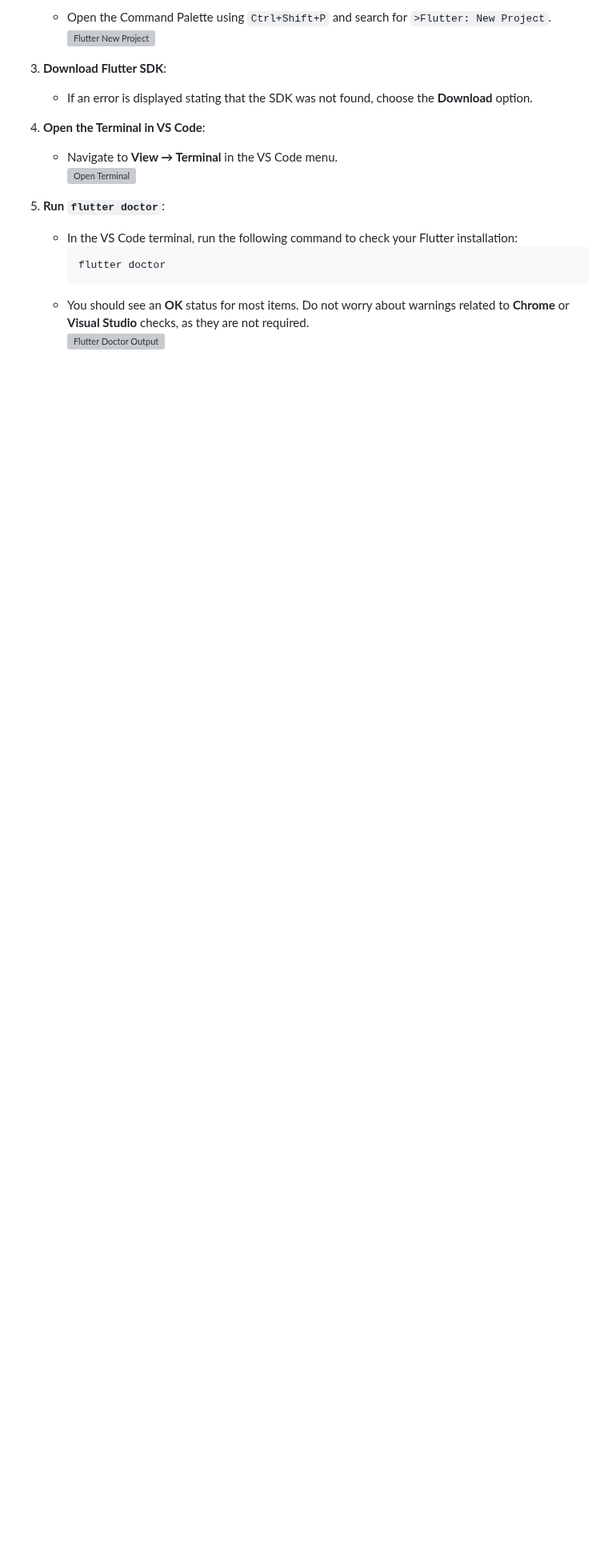
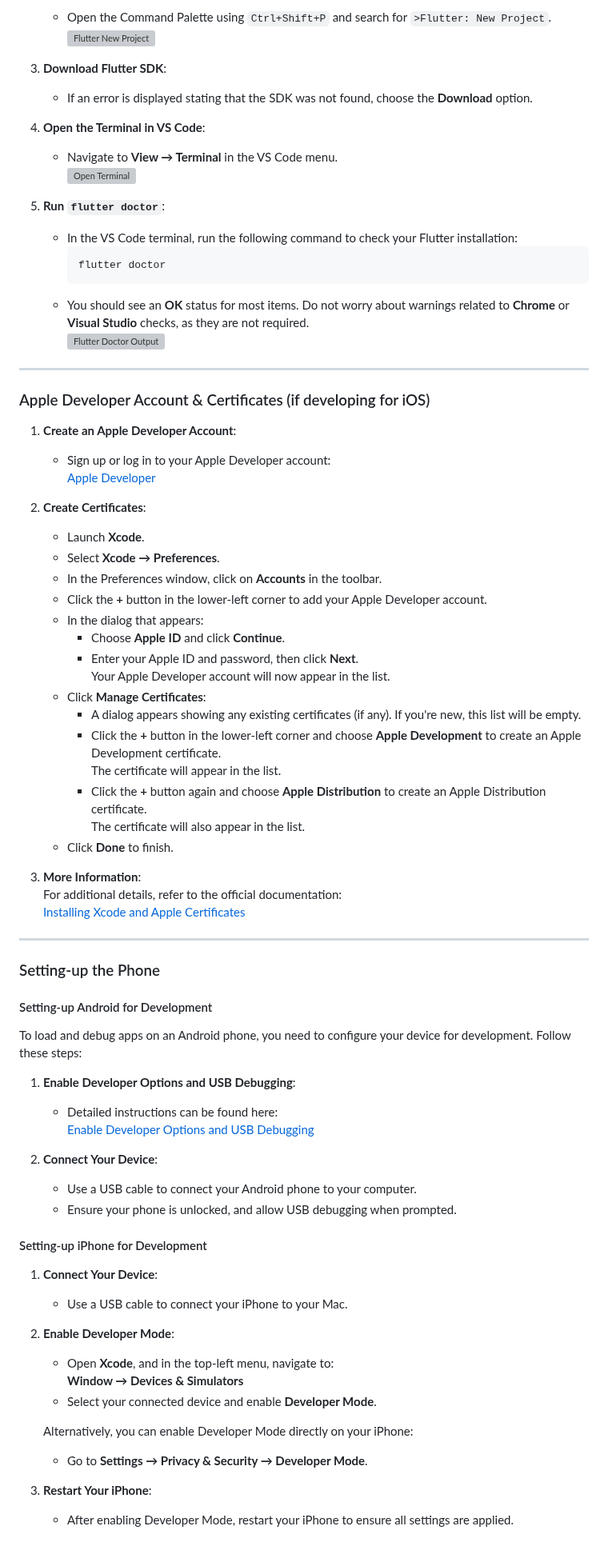
Before and after one commit to Mohamadol/Flutter_Arduino_Bluetooth, a Markdown page: README.md, the part around one of its changes. Shown at 80% size. Drawn GitHub-style; blank space fills up the shorter version; grey boxes are pictures that could not be loaded.

````diff
--- a/README.md
+++ b/README.md
@@ -130,3 +157,64 @@ Git is a version control system that you’ll need installed.
      ```
    - You should see an **OK** status for most items. Do not worry about warnings related to **Chrome** or **Visual Studio** checks, as they are not required.
      <img width="377" alt="Flutter Doctor Output" src="https://github.com/user-attachments/assets/3508469f-8d94-45ae-860d-23ee9e5c9ee1" />
+
+---
+
+### Apple Developer Account & Certificates (if developing for iOS)
+
+1. **Create an Apple Developer Account**:
+   - Sign up or log in to your Apple Developer account:
+     [Apple Developer](https://developer.apple.com/)
+
+2. **Create Certificates**:
+   - Launch **Xcode**.
+   - Select **Xcode → Preferences**.
+   - In the Preferences window, click on **Accounts** in the toolbar.
+   - Click the **+** button in the lower-left corner to add your Apple Developer account.
+   - In the dialog that appears:
+     - Choose **Apple ID** and click **Continue**.
+     - Enter your Apple ID and password, then click **Next**.
+       Your Apple Developer account will now appear in the list.
+   - Click **Manage Certificates**:
+     - A dialog appears showing any existing certificates (if any). If you're new, this list will be empty.
+     - Click the **+** button in the lower-left corner and choose **Apple Development** to create an Apple Development certificate.
+       The certificate will appear in the list.
+     - Click the **+** button again and choose **Apple Distribution** to create an Apple Distribution certificate.
+       The certificate will also appear in the list.
+   - Click **Done** to finish.
+
+3. **More Information**:
+   For additional details, refer to the official documentation:
+   [Installing Xcode and Apple Certificates](https://documentation.xojo.com/topics/application_deployment/apple_requirements/installing_xcode_and_apple_certificates.html)
+
+---
+
+### Setting-up the Phone
+
+#### Setting-up Android for Development
+
+To load and debug apps on an Android phone, you need to configure your device for development. Follow these steps:
+
+1. **Enable Developer Options and USB Debugging**:
+   - Detailed instructions can be found here:
+     [Enable Developer Options and USB Debugging](https://developer.android.com/studio/debug/dev-options)
+
+2. **Connect Your Device**:
+   - Use a USB cable to connect your Android phone to your computer.
+   - Ensure your phone is unlocked, and allow USB debugging when prompted.
+
+#### Setting-up iPhone for Development
+
+1. **Connect Your Device**:
+   - Use a USB cable to connect your iPhone to your Mac.
+
+2. **Enable Developer Mode**:
+   - Open **Xcode**, and in the top-left menu, navigate to:
+     **Window → Devices & Simulators**
+   - Select your connected device and enable **Developer Mode**.
+
+   Alternatively, you can enable Developer Mode directly on your iPhone:
+   - Go to **Settings → Privacy & Security → Developer Mode**.
+
+3. **Restart Your iPhone**:
+   - After enabling Developer Mode, restart your iPhone to ensure all settings are applied.
````
Also changed, not shown: other parts of README.md (+32 -5 lines).
